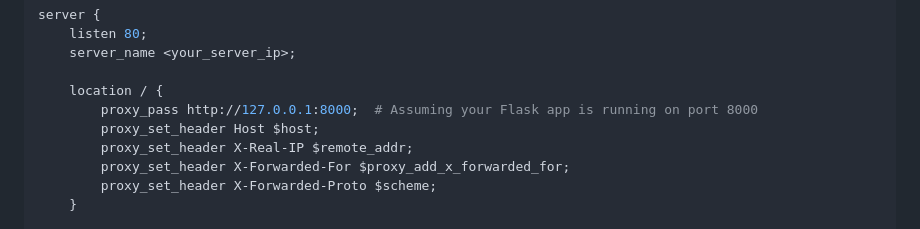
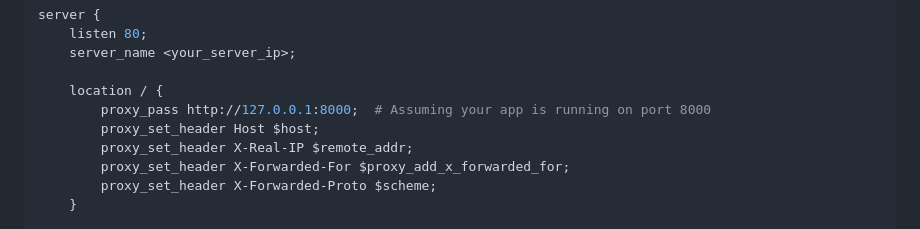
Before and after one commit to Aifert/CITS3200-Project, a Markdown page: README.md, the part around the change. Rendered like a GitHub page.

Commit message:
SCRUM-57 chore(CI/CD): edit readme spelling mistake

```diff
--- a/README.md
+++ b/README.md
@@ -104,7 +104,7 @@ server {
     server_name <your_server_ip>;
 
     location / {
-        proxy_pass http://127.0.0.1:8000;  # Assuming your Flask app is running on port 8000
+        proxy_pass http://127.0.0.1:8000;  # Assuming your app is running on port 8000
         proxy_set_header Host $host;
         proxy_set_header X-Real-IP $remote_addr;
         proxy_set_header X-Forwarded-For $proxy_add_x_forwarded_for;
```
